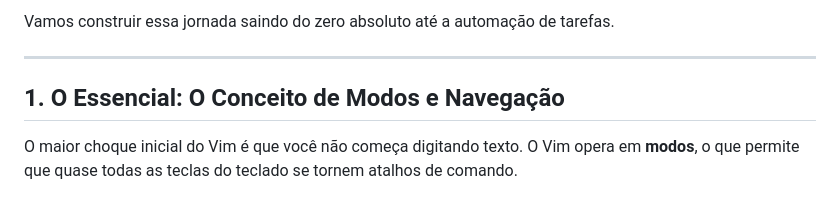
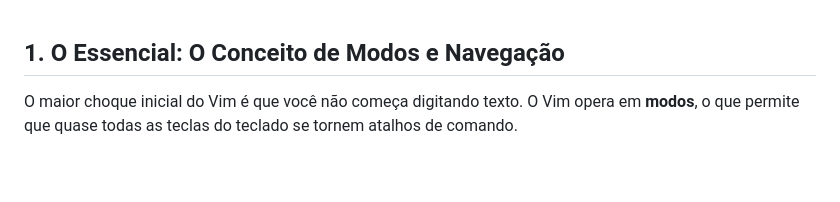
Before and after one commit to guilhermeonrails/mba-cyber, a Markdown page: 2.md, the part around the change. Drawn GitHub-style; blank space fills up the shorter version.

Commit message:
Delete introductory sentence from 2.md
Removed introductory sentence about building a journey.

```diff
--- a/2.md
+++ b/2.md
@@ -1,7 +1,3 @@
-Vamos construir essa jornada saindo do zero absoluto até a automação de tarefas.
-
----
-
 ## 1. O Essencial: O Conceito de Modos e Navegação
 O maior choque inicial do Vim é que você não começa digitando texto. O Vim opera em **modos**, o que permite que quase todas as teclas do teclado se tornem atalhos de comando.
 
```
